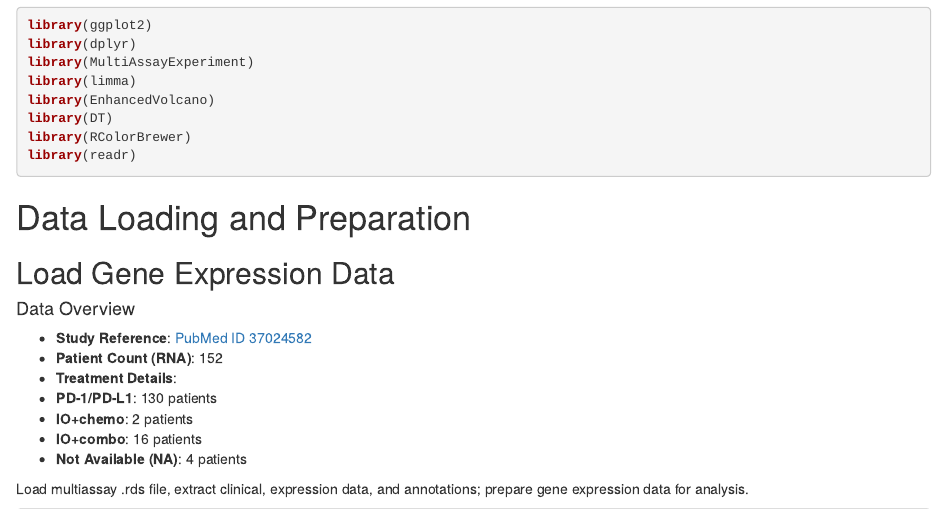
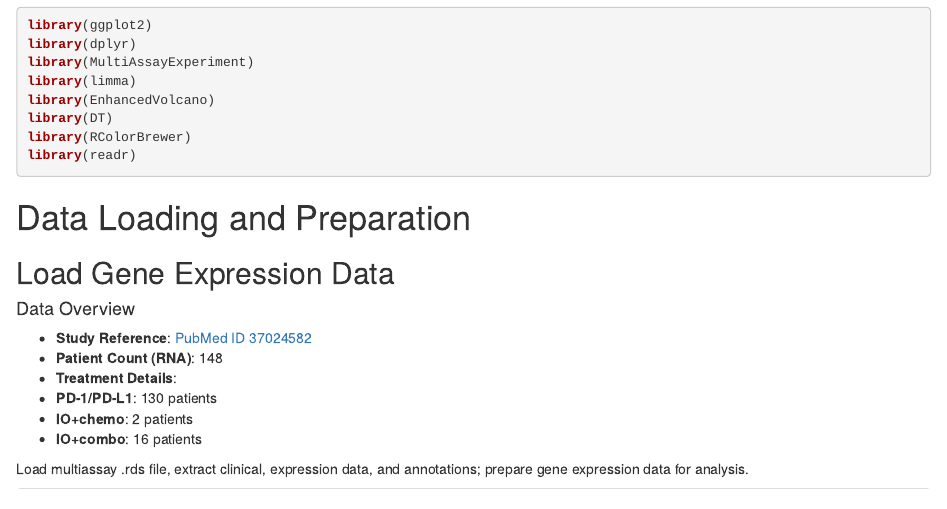
Before and after one commit to sogolsahebi/Ravi_Testing, an R Markdown document (QC/QC analysis of ICB_Ravi mae.Rmd): the page in a window 1100 px wide, from 180 px down. Rendered offline with R 4.5, knitr and Pandoc, with nearby package versions; some code elsewhere in the file could not run offline.

Commit message:
QC is updated since mae whas modifies ( 4 patient removed)

```diff
--- a/QC/QC analysis of ICB_Ravi mae.Rmd
+++ b/QC/QC analysis of ICB_Ravi mae.Rmd
@@ -34,13 +34,11 @@ library(readr)
 #### Data Overview
 
   - **Study Reference**: [PubMed ID 37024582](https://pubmed.ncbi.nlm.nih.gov/37024582/)
-  - **Patient Count (RNA)**: 152
+  - **Patient Count (RNA)**: 148
   - **Treatment Details**:
   - **PD-1/PD-L1**: 130 patients
   - **IO+chemo**: 2 patients
   - **IO+combo**: 16 patients
-  - **Not Available (NA)**: 4 patients
-
 
 Load multiassay .rds file, extract clinical, expression data, and annotations; prepare gene expression data for analysis.
 
```
Also changed, not shown: QC/QC-analysis-of-ICB_Ravi-mae.html, QC/QC analysis of ICB_Ravi mae.Rmd (2 more changed lines).
